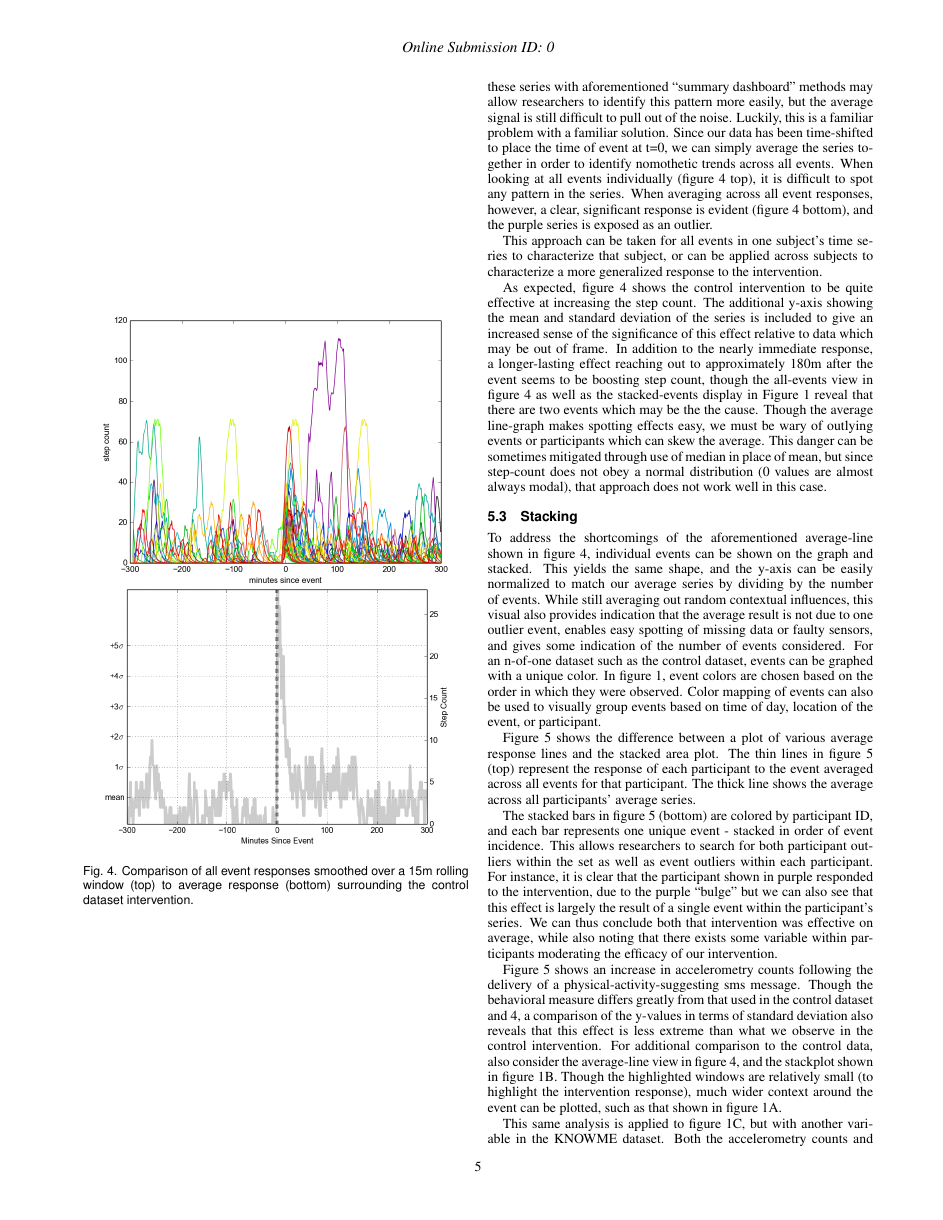
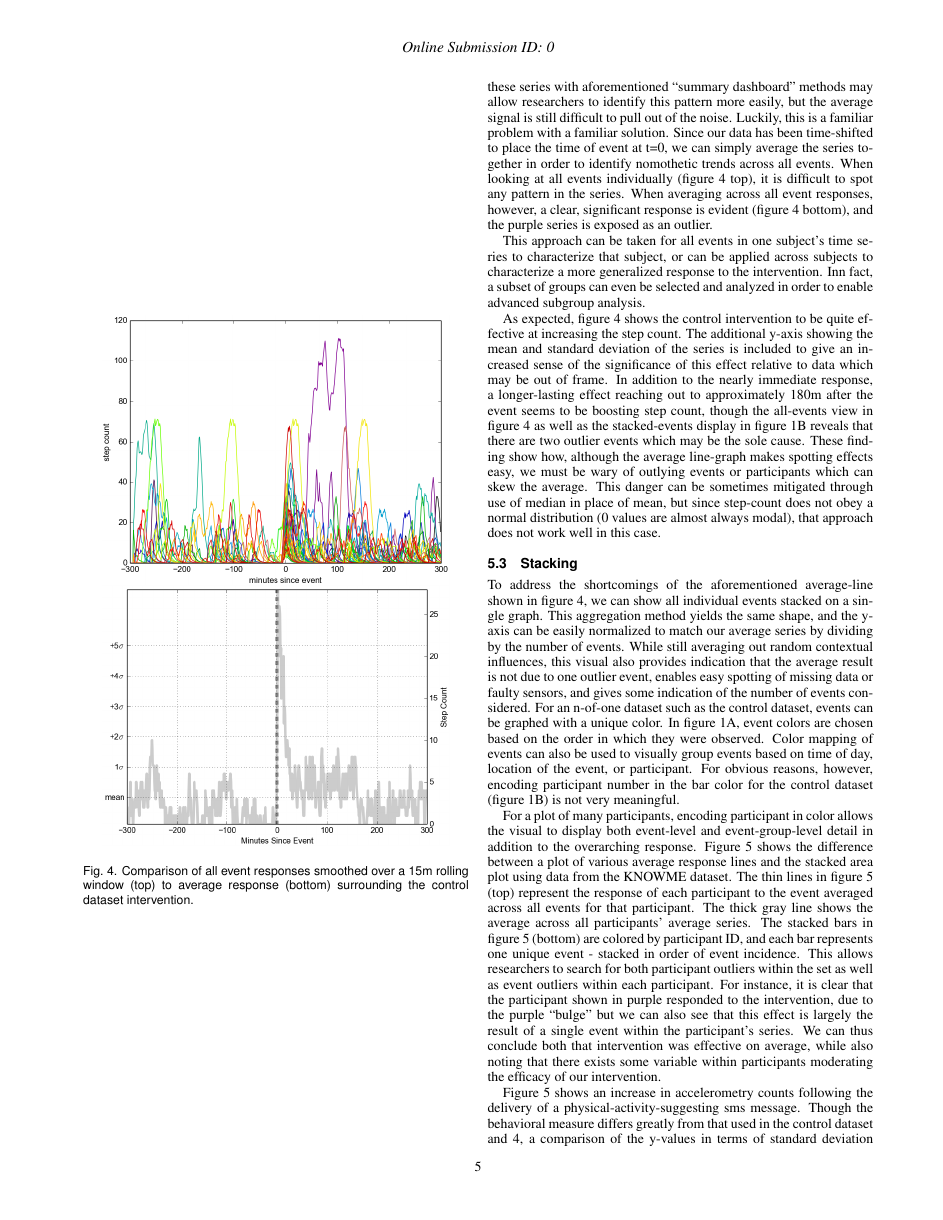
Before and after one commit to 7yl4r/interventionViz, a LaTeX document (template.tex, which reads tasks.tex): page 5 of 10. The pictures show the PDF file template.pdf that the author committed with the source.

Commit message:
revised tasks section

```diff
--- a/tasks.tex
+++ b/tasks.tex
@@ -29,7 +29,7 @@ Figure \ref{fig:exampleSignals} shows the case where an event instantaneously ca
 \label{fig:exampleComplications}
 \end{figure}
 
-These intervention response dynamics as shown in figure \ref{fig:exampleComplications} are critically important for just-in-time adaptive intervention developers, but are largely unaddressed in current theory.
+These intervention response dynamics (shown in figure \ref{fig:exampleComplications}) are critically important for just-in-time adaptive intervention developers, but are largely unaddressed in current theory.
 One method for examining event dynamics is to explore each participant's record individually (perhaps segmented by day), and to mark the events and manually explore individual responses.
 Since this examination is taking place over many series, it is prudent to utilize sparklines \cite{tufte2006} or horizongraphs \cite{reijner2008} to allow for examination of many series simultaneously.
 In doing this, however, it quickly becomes apparent that behavioral intervention data in this format is much too unwieldy.
@@ -49,7 +49,7 @@ By time-shifting our data view so that each intervention event falls at t=0 in a
 \end{figure}
 
 Figures \ref{fig:exampleSignals} and \ref{fig:exampleComplications} give us sense of what an intervention should look like, but in reality individual variations in context completely mask the often small effect of an intervention (see Figure \ref{fig:interventionAverage} (top)).
-To a researcher looking at the plot of individual event responses figure \ref{fig:interventionAverage} (top), it might seem that only the intervention plotted in purple was an effective intervention, acting with a delay of approximately 30m, and decaying rapidly 120m after the event.
+To a researcher looking at the plot of individual event responses in figure \ref{fig:interventionAverage} (top), it might seem that only the intervention plotted in purple was an effective intervention, acting with a delay of approximately 30m, and decaying rapidly 120m after the event.
 However, we know that the control dataset - by design - includes interventions that were 100\% effective, acting with minimal delay and beginning decay at 5m.
 Plotting these series with aforementioned ``summary dashboard'' methods may allow researchers to identify this pattern more easily, but the average signal is still difficult to pull out of the noise.
 Luckily, this is a familiar problem with a familiar solution.
@@ -58,20 +58,22 @@ When looking at all events individually (figure \ref{fig:interventionAverage} to
 When averaging across all event responses, however, a clear, significant response is evident (figure \ref{fig:interventionAverage} bottom), and the purple series is exposed as an outlier.
 
 This approach can be taken for all events in one subject's time series to characterize that subject, or can be applied across subjects to characterize a more generalized response to the intervention.
+Inn fact, a subset of groups can even be selected and analyzed in order to enable advanced subgroup analysis.
 
 As expected, figure \ref{fig:interventionAverage} shows the control intervention to be quite effective at increasing the step count.
 The additional y-axis showing the mean and standard deviation of the series is included to give an increased sense of the significance of this effect relative to data which may be out of frame.
-In addition to the nearly immediate response, a longer-lasting effect reaching out to approximately 180m after the event seems to be boosting step count, though the all-events view in figure \ref{fig:interventionAverage} as well as the stacked-events display in Figure 1 reveal that there are two events which may be the the cause.
-Though the average line-graph makes spotting effects easy, we must be wary of outlying events or participants which can skew the average.
+In addition to the nearly immediate response, a longer-lasting effect reaching out to approximately 180m after the event seems to be boosting step count, though the all-events view in figure \ref{fig:interventionAverage} as well as the stacked-events display in figure 1B reveals that there are two outlier events which may be the sole cause.
+These finding show how, although the average line-graph makes spotting effects easy, we must be wary of outlying events or participants which can skew the average.
 This danger can be sometimes mitigated through use of median in place of mean, but since step-count does not obey a normal distribution (0 values are almost always modal), that approach does not work well in this case.
 
 \subsection{Stacking}
-To address the shortcomings of the aforementioned average-line shown in figure \ref{fig:interventionAverage}, individual events can be shown on the graph and stacked.
-This yields the same shape, and the y-axis can be easily normalized to match our average series by dividing by the number of events.
-While still “averaging out” random contextual influences, this visual also provides indication that the average result is not due to one outlier event, enables easy spotting of missing data or faulty sensors, and gives some indication of the number of events considered.
+To address the shortcomings of the aforementioned average-line shown in figure \ref{fig:interventionAverage}, we can show all individual events stacked on a single graph.
+This aggregation method yields the same shape, and the y-axis can be easily normalized to match our average series by dividing by the number of events.
+While still averaging out random contextual influences, this visual also provides indication that the average result is not due to one outlier event, enables easy spotting of missing data or faulty sensors, and gives some indication of the number of events considered.
 For an n-of-one dataset such as the control dataset, events can be graphed with a unique color.
-In figure 1, event colors are chosen based on the order in which they were observed.
+In figure 1A, event colors are chosen based on the order in which they were observed.
 Color mapping of events can also be used to visually group events based on time of day, location of the event, or participant.
+For obvious reasons, however, encoding participant number in the bar color for the control dataset (figure 1B) is not very meaningful.
 
 \begin{figure}
 \centering
@@ -81,16 +83,14 @@ Color mapping of events can also be used to visually group events based on time
 \label{fig:knowMeCompare}
 \end{figure}
 
-Figure \ref{fig:knowMeCompare} shows the difference between a plot of various average response lines and the stacked area plot.
+For a plot of many participants, encoding participant in color allows the visual to display both event-level and event-group-level detail in addition to the overarching response.
+Figure \ref{fig:knowMeCompare} shows the difference between a plot of various average response lines and the stacked area plot using data from the KNOWME dataset.
 The thin lines in figure \ref{fig:knowMeCompare} (top) represent the response of each participant to the event averaged across all events for that participant.
-The thick line shows the average across all participants' average series.
-
+The thick gray line shows the average across all participants' average series.
 The stacked bars in figure \ref{fig:knowMeCompare} (bottom) are colored by participant ID, and each bar represents one unique event - stacked in order of event incidence.
 This allows researchers to search for both participant outliers within the set as well as event outliers within each participant.
 For instance, it is clear that the participant shown in purple responded to the intervention, due to the purple ``bulge'' but we can also see that this effect is largely the result of a single event within the participant's series.
 We can thus conclude both that intervention was effective on average, while also noting that there exists some variable within participants moderating the efficacy of our intervention.
 
-%The deviation from the mean as measured relative to the standard deviation gives a sense of how unlikely the signal is to be a random artifact, but methods for evaluating the statistical likelihood of observing a particular shape are not covered here.
-
 Figure \ref{fig:knowMeCompare} shows an increase in accelerometry counts following the delivery of a physical-activity-suggesting sms message.
 Though the behavioral measure differs greatly from that used in the control dataset and \ref{fig:interventionAverage}, a comparison of the y-values in terms of standard deviation also reveals that this effect is less extreme than what we observe in the control intervention.
@@ -97,7 +98,7 @@ Though the behavioral measure differs greatly from that used in the control data
 For additional comparison to the control data, also consider the average-line view in figure \ref{fig:interventionAverage}, and the stackplot shown in figure 1B.
 Though the highlighted windows are relatively small (to highlight the intervention response), much wider context around the event can be plotted, such as that shown in figure 1A.
 
-This same analysis is applied to figure 1C, but with another variable in the KNOWME dataset.
+This same analysis is applied to figure 1C, but with another variable in the KNOWME dataset, heart rate.
 Both the accelerometry counts and heart rate signals should act as proxies of physical activity, and we can see by comparing these graphs that the correlation is clear.
 Note however, the different dynamics of each variable's response.
 Accelerometry counts are more directly tied to behavior - which can be erratic and non-linear, thus the dynamics observed are more volatile, while heart rate acts as smoothed function of accelerometry, responding less quickly and decaying more slowly than accelerometry data.
```
Also changed, not shown: template.tex (+1 -1 lines), template.pdf, tasks.tex (14 more changed lines).
